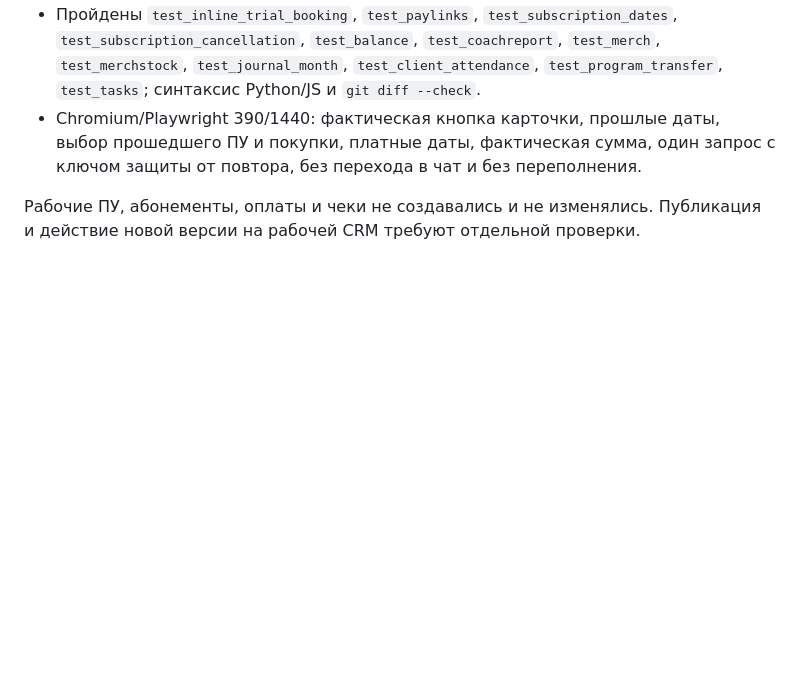
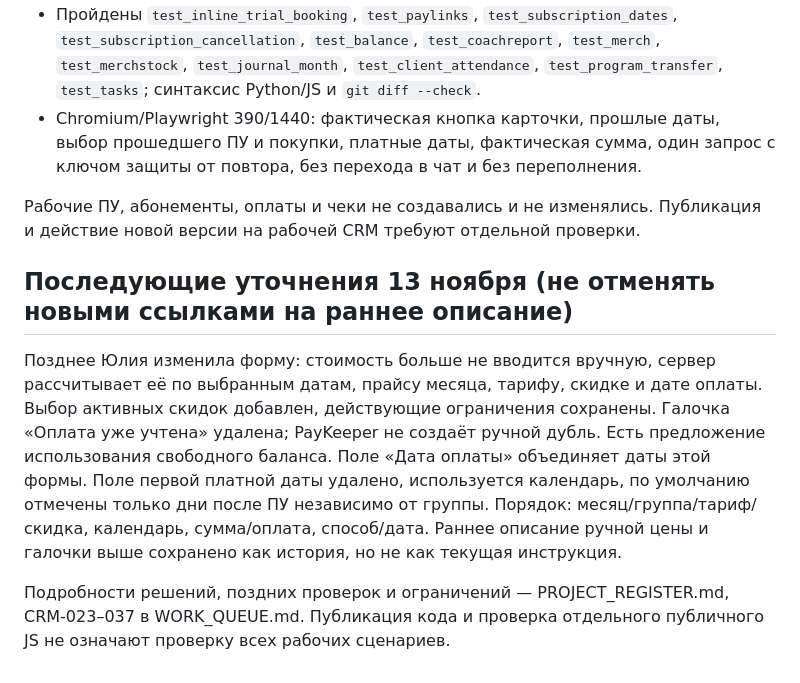
Before and after one commit to repina-abonement/abonement-plus, a Markdown page: docs/2026-11-13-past-events-payment-channels.md, the part around the change. Rendered like a GitHub page; blank space fills up the shorter version.

```diff
--- a/docs/2026-11-13-past-events-payment-channels.md
+++ b/docs/2026-11-13-past-events-payment-channels.md
@@ -35,3 +35,10 @@
 - Chromium/Playwright 390/1440: фактическая кнопка карточки, прошлые даты, выбор прошедшего ПУ и покупки, платные даты, фактическая сумма, один запрос с ключом защиты от повтора, без перехода в чат и без переполнения.
 
 Рабочие ПУ, абонементы, оплаты и чеки не создавались и не изменялись. Публикация и действие новой версии на рабочей CRM требуют отдельной проверки.
+
+
+## Последующие уточнения 13 ноября (не отменять новыми ссылками на раннее описание)
+
+Позднее Юлия изменила форму: стоимость больше не вводится вручную, сервер рассчитывает её по выбранным датам, прайсу месяца, тарифу, скидке и дате оплаты. Выбор активных скидок добавлен, действующие ограничения сохранены. Галочка «Оплата уже учтена» удалена; PayKeeper не создаёт ручной дубль. Есть предложение использования свободного баланса. Поле «Дата оплаты» объединяет даты этой формы. Поле первой платной даты удалено, используется календарь, по умолчанию отмечены только дни после ПУ независимо от группы. Порядок: месяц/группа/тариф/скидка, календарь, сумма/оплата, способ/дата. Раннее описание ручной цены и галочки выше сохранено как история, но не как текущая инструкция.
+
+Подробности решений, поздних проверок и ограничений — PROJECT_REGISTER.md, CRM-023–037 в WORK_QUEUE.md. Публикация кода и проверка отдельного публичного JS не означают проверку всех рабочих сценариев.
```
Also changed, not shown: docs/PROJECT_REGISTER.md (+8 -1 lines), docs/WORK_QUEUE.md (+2 -2 lines).
